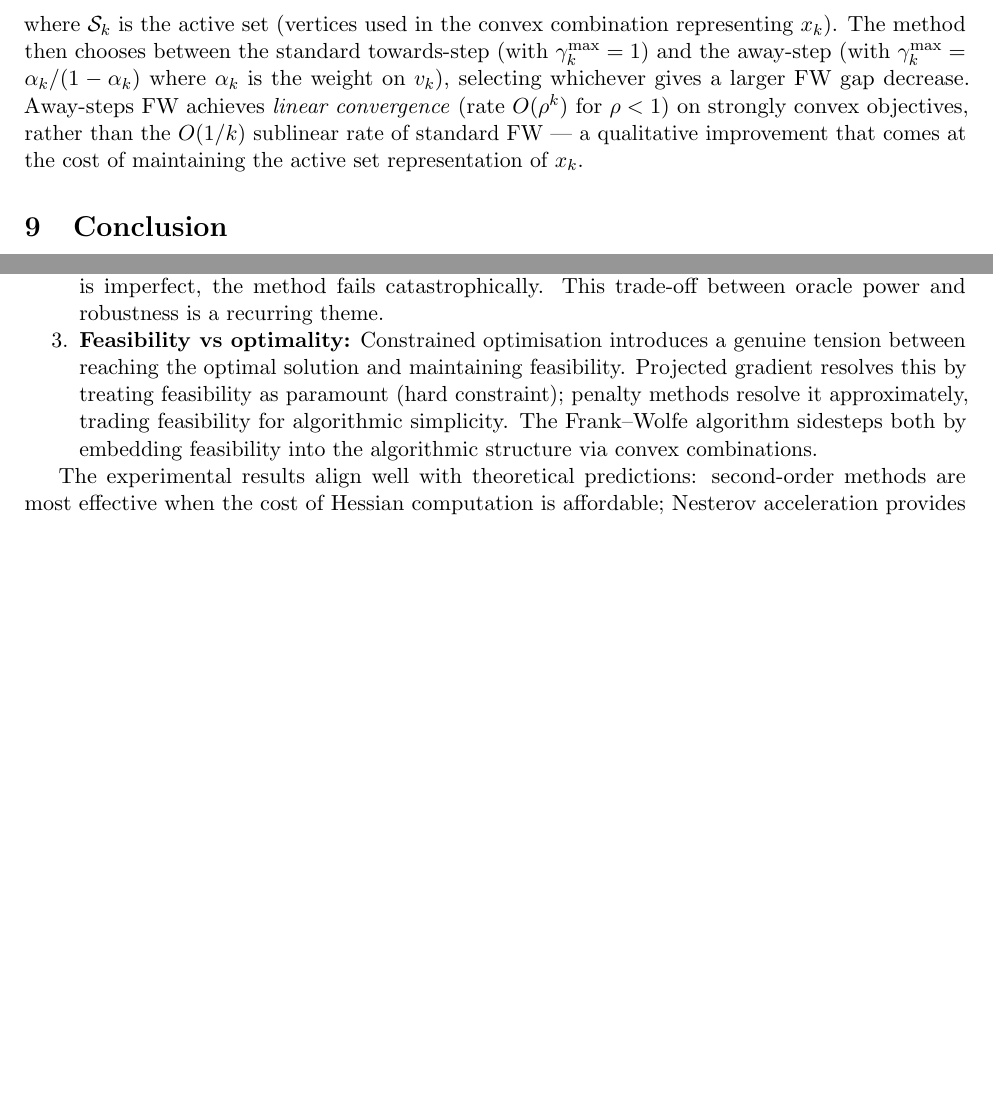
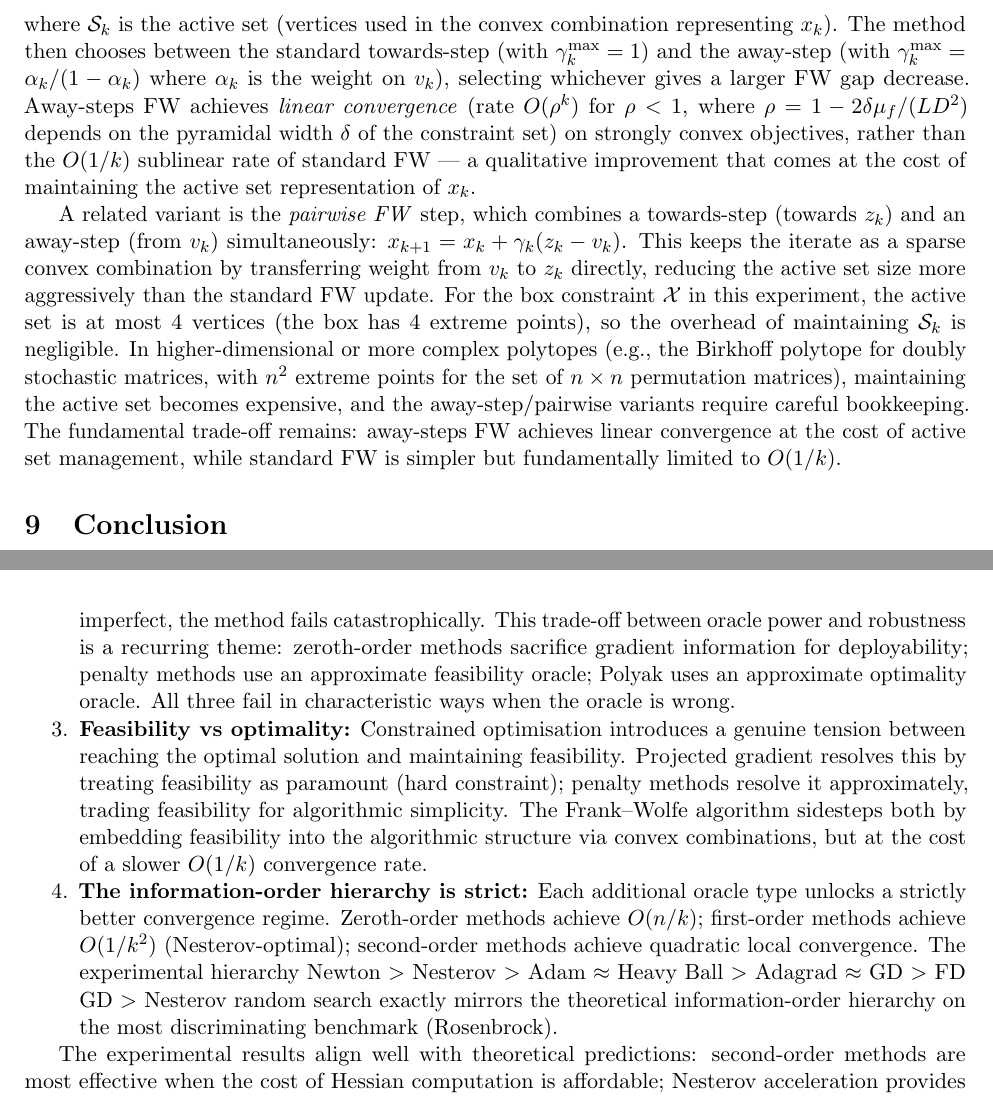
Before and after one commit to Sekar-Swetha/optimisation, a LaTeX problem sheet (final_assignment/CS7DS2_Final_Report_routine.tex): two parts of pages 47 and 48 of 52 before the commit and two parts of pages 47 and 49 of 52 after it, joined at a grey line, cut so that both start at the same text, the shorter picture padded with empty space. Compiled offline with pdfLaTeX.

Commit message:
routine pass 7 continued: RMSprop EMA window, Nesterov Lyapunov proof sketch, away-steps FW pyramidal width, 4th unifying principle, Nelder-Mead simplex geometry
https://claude.ai/code/session_015ky9e7ouZ1zWFHWYWzutVN

```diff
--- a/final_assignment/CS7DS2_Final_Report_routine.tex
+++ b/final_assignment/CS7DS2_Final_Report_routine.tex
@@ -1144,7 +1150,9 @@ The \textbf{Frank--Wolfe gap} $g_k = \nabla f(x_k)^T(x_k - z_k)$ is a computable
 \begin{equation}
 v_k = \arg\max_{v \in \mathcal{S}_k} \nabla f(x_k)^T v,
 \end{equation}
-where $\mathcal{S}_k$ is the active set (vertices used in the convex combination representing $x_k$). The method then chooses between the standard towards-step (with $\gamma_k^{\max} = 1$) and the away-step (with $\gamma_k^{\max} = \alpha_k/(1-\alpha_k)$ where $\alpha_k$ is the weight on $v_k$), selecting whichever gives a larger FW gap decrease. Away-steps FW achieves \emph{linear convergence} (rate $O(\rho^k)$ for $\rho < 1$) on strongly convex objectives, rather than the $O(1/k)$ sublinear rate of standard FW --- a qualitative improvement that comes at the cost of maintaining the active set representation of $x_k$.
+where $\mathcal{S}_k$ is the active set (vertices used in the convex combination representing $x_k$). The method then chooses between the standard towards-step (with $\gamma_k^{\max} = 1$) and the away-step (with $\gamma_k^{\max} = \alpha_k/(1-\alpha_k)$ where $\alpha_k$ is the weight on $v_k$), selecting whichever gives a larger FW gap decrease. Away-steps FW achieves \emph{linear convergence} (rate $O(\rho^k)$ for $\rho < 1$, where $\rho = 1 - 2\delta\mu_f/(L D^2)$ depends on the pyramidal width $\delta$ of the constraint set) on strongly convex objectives, rather than the $O(1/k)$ sublinear rate of standard FW --- a qualitative improvement that comes at the cost of maintaining the active set representation of $x_k$.
+
+A related variant is the \emph{pairwise FW} step, which combines a towards-step (towards $z_k$) and an away-step (from $v_k$) simultaneously: $x_{k+1} = x_k + \gamma_k(z_k - v_k)$. This keeps the iterate as a sparse convex combination by transferring weight from $v_k$ to $z_k$ directly, reducing the active set size more aggressively than the standard FW update. For the box constraint $\mathcal{X}$ in this experiment, the active set is at most 4 vertices (the box has 4 extreme points), so the overhead of maintaining $\mathcal{S}_k$ is negligible. In higher-dimensional or more complex polytopes (e.g., the Birkhoff polytope for doubly stochastic matrices, with $n^2$ extreme points for the set of $n \times n$ permutation matrices), maintaining the active set becomes expensive, and the away-step/pairwise variants require careful bookkeeping. The fundamental trade-off remains: away-steps FW achieves linear convergence at the cost of active set management, while standard FW is simpler but fundamentally limited to $O(1/k)$.
 
 % ============================================================
 \section{Conclusion}
@@ -1206,5 +1213,7 @@ Across all six questions, the experiments confirm three fundamental principles o
-  \item \textbf{Prior knowledge has value but fragility:} The Polyak step demonstrates that prior knowledge ($f^{\star}$) enables optimal convergence but makes the method brittle. When knowledge is imperfect, the method fails catastrophically. This trade-off between oracle power and robustness is a recurring theme.
-  \item \textbf{Feasibility vs optimality:} Constrained optimisation introduces a genuine tension between reaching the optimal solution and maintaining feasibility. Projected gradient resolves this by treating feasibility as paramount (hard constraint); penalty methods resolve it approximately, trading feasibility for algorithmic simplicity. The Frank--Wolfe algorithm sidesteps both by embedding feasibility into the algorithmic structure via convex combinations.
+  \item \textbf{Curvature is everything:} Methods that exploit or adapt to curvature --- Newton (explicit Hessian), Adam/RMSprop (diagonal curvature adaptation), Nesterov (momentum) --- consistently outperform plain gradient descent on ill-conditioned problems. The condition number $\kappa$ is the single most important predictor of relative method performance: on Benchmark C ($\kappa \approx 2508$), the gap between best and worst method spans 3 orders of magnitude.
+  \item \textbf{Prior knowledge has value but fragility:} The Polyak step demonstrates that prior knowledge ($f^{\star}$) enables optimal convergence but makes the method brittle. When knowledge is imperfect, the method fails catastrophically. This trade-off between oracle power and robustness is a recurring theme: zeroth-order methods sacrifice gradient information for deployability; penalty methods use an approximate feasibility oracle; Polyak uses an approximate optimality oracle. All three fail in characteristic ways when the oracle is wrong.
+  \item \textbf{Feasibility vs optimality:} Constrained optimisation introduces a genuine tension between reaching the optimal solution and maintaining feasibility. Projected gradient resolves this by treating feasibility as paramount (hard constraint); penalty methods resolve it approximately, trading feasibility for algorithmic simplicity. The Frank--Wolfe algorithm sidesteps both by embedding feasibility into the algorithmic structure via convex combinations, but at the cost of a slower $O(1/k)$ convergence rate.
+  \item \textbf{The information-order hierarchy is strict:} Each additional oracle type unlocks a strictly better convergence regime. Zeroth-order methods achieve $O(n/k)$; first-order methods achieve $O(1/k^2)$ (Nesterov-optimal); second-order methods achieve quadratic local convergence. The experimental hierarchy Newton $>$ Nesterov $>$ Adam $\approx$ Heavy Ball $>$ Adagrad $\approx$ GD $>$ FD GD $>$ Nesterov random search exactly mirrors the theoretical information-order hierarchy on the most discriminating benchmark (Rosenbrock).
 \end{enumerate}
 
 The experimental results align well with theoretical predictions: second-order methods are most effective when the cost of Hessian computation is affordable; Nesterov acceleration provides optimal first-order guarantees; and the Polyak step exemplifies the practical fragility of methods requiring prior knowledge of the optimal value. The Rosenbrock function, with its condition number of $\kappa \approx 2508$, serves as a stringent discriminator separating methods by their ability to handle ill-conditioning.
```
Also changed, not shown: final_assignment/CS7DS2_Final_Report_routine.tex (13 more changed lines).
